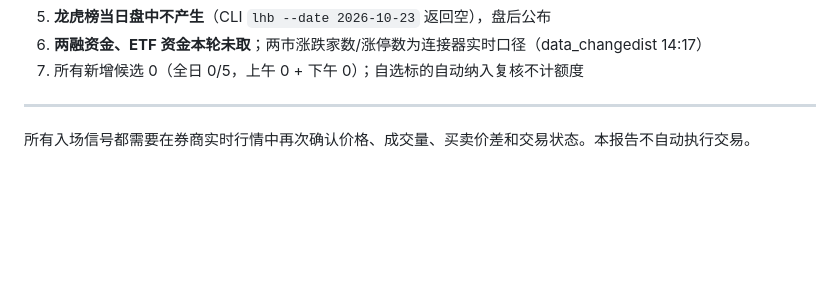
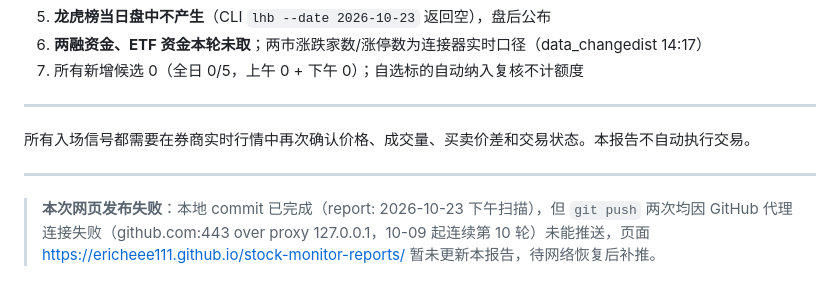
Before and after one commit to ericheee111/stock-monitor-reports, a Markdown page: reports/2026-10-23-pm.md, the part around the change. Rendered like a GitHub page; blank space fills up the shorter version.

Commit message:
report: 2026-10-23 下午扫描（补记发布失败注记）

```diff
--- a/reports/2026-10-23-pm.md
+++ b/reports/2026-10-23-pm.md
@@ -201,3 +201,7 @@
 ---
 
 所有入场信号都需要在券商实时行情中再次确认价格、成交量、买卖价差和交易状态。本报告不自动执行交易。
+
+---
+
+> **本次网页发布失败**：本地 commit 已完成（report: 2026-10-23 下午扫描），但 `git push` 两次均因 GitHub 代理连接失败（github.com:443 over proxy 127.0.0.1，10-09 起连续第 10 轮）未能推送，页面 https://ericheee111.github.io/stock-monitor-reports/ 暂未更新本报告，待网络恢复后补推。
```
